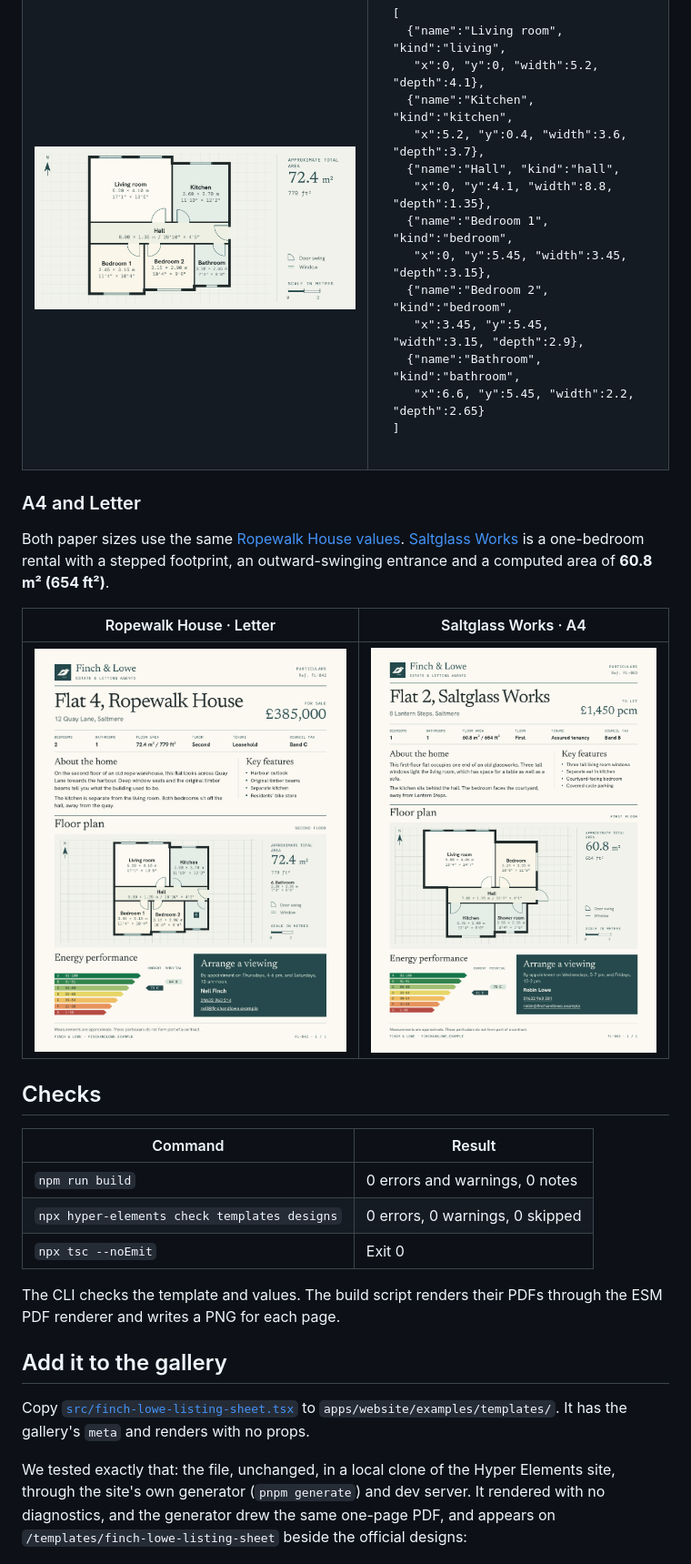
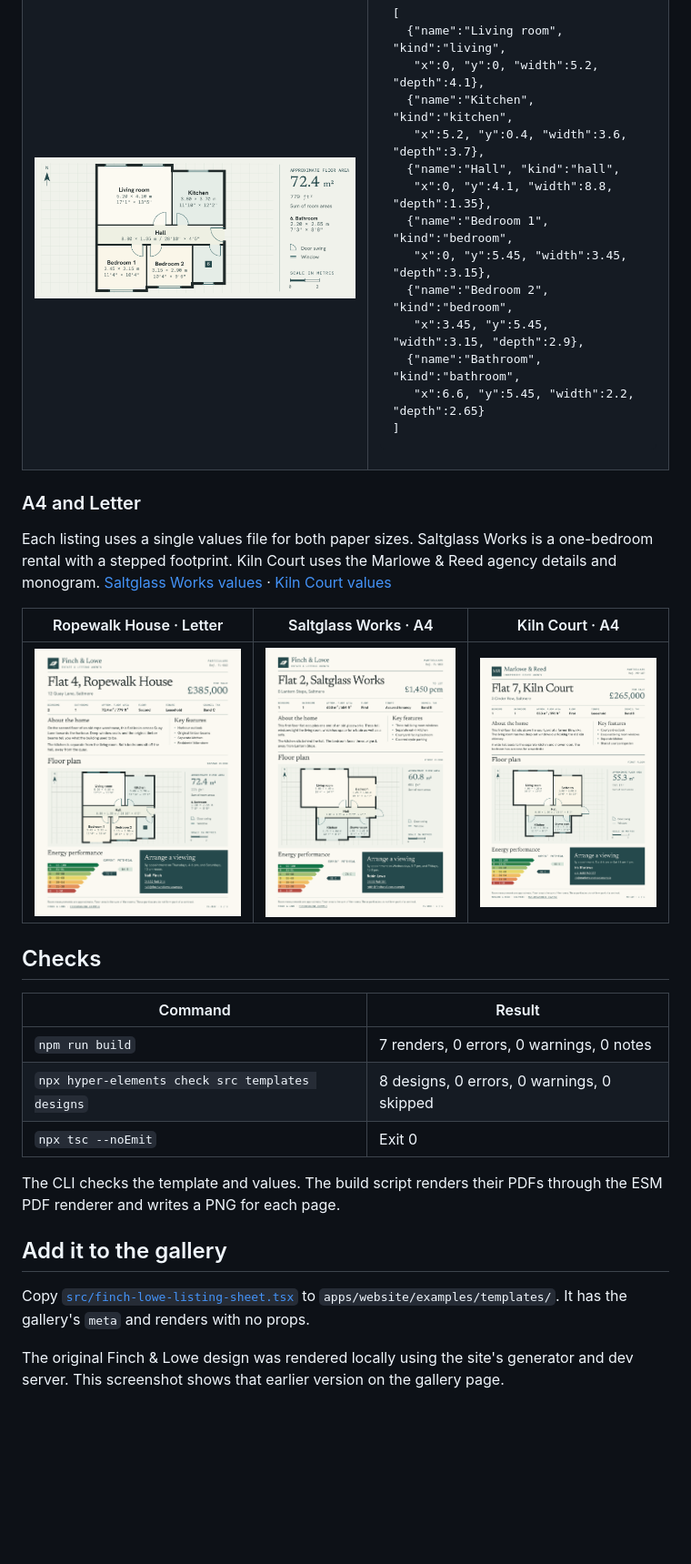
Before and after one commit to adityasarade/hyper-elements-listing-sheet, a Markdown page: README.md, the part around one of its changes. Shown at 91% size. Drawn GitHub-style; pictures changed too: docs/kiln-court-a4.png (added), docs/ropewalk-house-letter.png, docs/ropewalk-plan-detail.png; blank space fills up the shorter version.

Commit message:
Review fixes: reusable for any agency/product, validation, publishing recipe first

```diff
--- a/README.md
+++ b/README.md
@@ -92,18 +103,18 @@ With north at the top, `x` increases east and `y` increases south. Each doorway
 
 ### A4 and Letter
 
-Both paper sizes use the same [Ropewalk House values](designs/ropewalk-house.values.json). [Saltglass Works](designs/saltglass-works.values.json) is a one-bedroom rental with a stepped footprint, an outward-swinging entrance and a computed area of **60.8 m² (654 ft²)**.
+Each listing uses a single values file for both paper sizes. Saltglass Works is a one-bedroom rental with a stepped footprint. Kiln Court uses the Marlowe & Reed agency details and monogram. [Saltglass Works values](designs/saltglass-works.values.json) · [Kiln Court values](designs/kiln-court.values.json)
 
-| Ropewalk House · Letter | Saltglass Works · A4 |
-| --- | --- |
-| [![Ropewalk House on US Letter](docs/ropewalk-house-letter.png)](docs/ropewalk-house-letter.png) | [![Saltglass Works rental on A4](docs/saltglass-works-a4.png)](docs/saltglass-works-a4.png) |
+| Ropewalk House · Letter | Saltglass Works · A4 | Kiln Court · A4 |
+| --- | --- | --- |
+| [![Ropewalk House on US Letter](docs/ropewalk-house-letter.png)](docs/ropewalk-house-letter.png) | [![Saltglass Works rental on A4](docs/saltglass-works-a4.png)](docs/saltglass-works-a4.png) | [![Marlowe & Reed’s Kiln Court listing on A4](docs/kiln-court-a4.png)](docs/kiln-court-a4.png) |
 
 ## Checks
 
 | Command | Result |
 | --- | --- |
-| `npm run build` | 0 errors and warnings, 0 notes |
-| `npx hyper-elements check templates designs` | 0 errors, 0 warnings, 0 skipped |
+| `npm run build` | 7 renders, 0 errors, 0 warnings, 0 notes |
+| `npx hyper-elements check src templates designs` | 8 designs, 0 errors, 0 warnings, 0 skipped |
 | `npx tsc --noEmit` | Exit 0 |
 
 The CLI checks the template and values. The build script renders their PDFs through the ESM PDF renderer and writes a PNG for each page.
@@ -112,9 +123,7 @@ The CLI checks the template and values. The build script renders their PDFs thro
 
 Copy [`src/finch-lowe-listing-sheet.tsx`](src/finch-lowe-listing-sheet.tsx) to `apps/website/examples/templates/`. It has the gallery's `meta` and renders with no props.
 
-We tested exactly that: the file, unchanged, in a local clone of the Hyper Elements site, through the site's own
-generator (`pnpm generate`) and dev server. It rendered with no diagnostics, and the generator drew the same one-page PDF, and appears on `/templates/finch-lowe-listing-sheet` beside the
-official designs:
+The original Finch & Lowe design was rendered locally using the site's generator and dev server. This screenshot shows that earlier version on the gallery page.
 
 ![The design on its page in a local build of the Hyper Elements template gallery, with its preview and source.](docs/in-the-gallery.jpg)
 
```
Also changed, not shown: other parts of README.md (+29 -18 lines), docs/ropewalk-house-a4.png, 6 other files.
